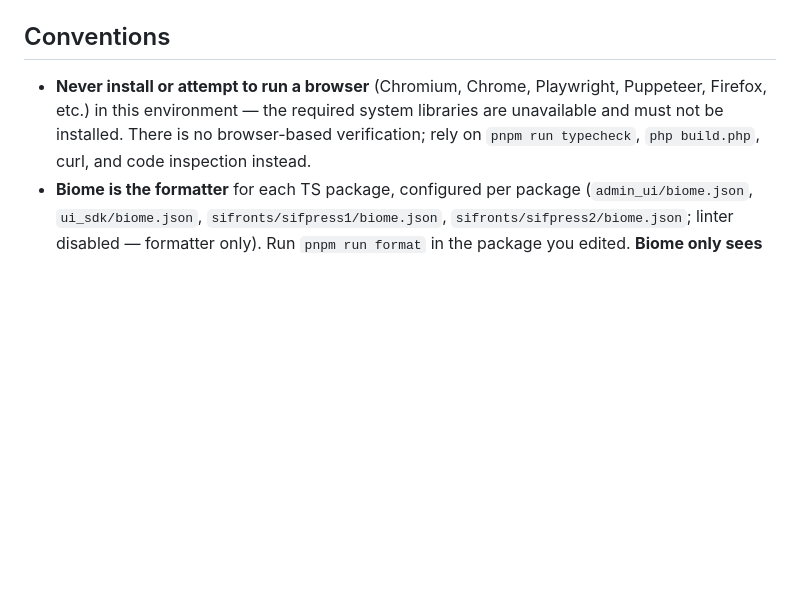
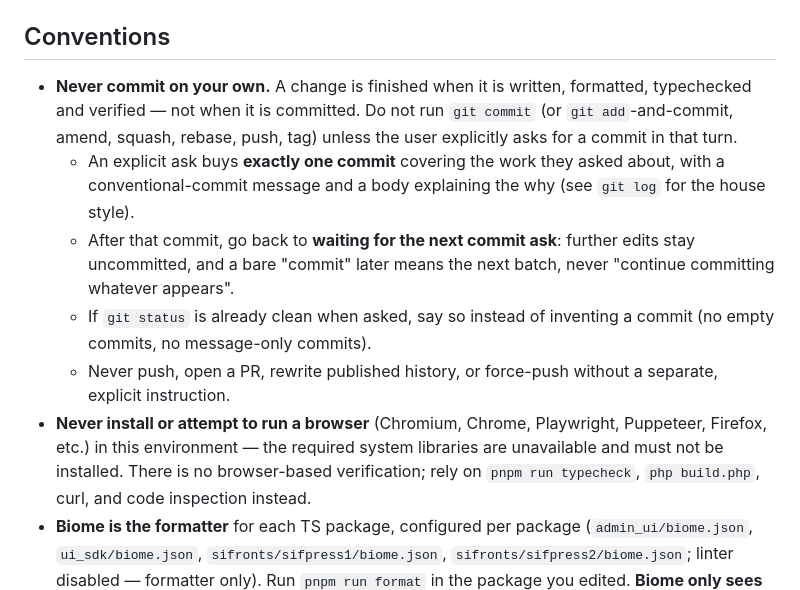
Before and after one commit to liyu1981/sifpress, a Markdown page: AGENTS.md, the part around the change. Rendered like a GitHub page; blank space fills up the shorter version.

Commit message:
docs(agents): require an explicit ask before committing
Commits are the user's decision, not the agent's: a change counts as finished
when it is written, formatted, typechecked and verified, so there is nothing to
gain from committing unprompted and it makes review and batching harder.

Spell out the rule in AGENTS.md -> Conventions:

- no commit/amend/squash/rebase/push/tag without an explicit ask in that turn;
- an ask buys exactly one commit for that batch, conventional style with a
  why-body, then back to waiting for the next ask;
- later edits stay uncommitted, and a bare "commit" means the next batch;
- a clean tree is reported as such instead of fabricating a commit;
- push/PR/history rewrites need a separate, explicit instruction.

```diff
--- a/AGENTS.md
+++ b/AGENTS.md
@@ -661,6 +661,20 @@ pnpm-lock.yaml      workspace lockfile
 
 ## Conventions
 
+- **Never commit on your own.** A change is finished when it is written,
+  formatted, typechecked and verified — not when it is committed. Do not run
+  `git commit` (or `git add`-and-commit, amend, squash, rebase, push, tag)
+  unless the user explicitly asks for a commit in that turn.
+  - An explicit ask buys **exactly one commit** covering the work they asked
+    about, with a conventional-commit message and a body explaining the why
+    (see `git log` for the house style).
+  - After that commit, go back to **waiting for the next commit ask**: further
+    edits stay uncommitted, and a bare "commit" later means the next batch,
+    never "continue committing whatever appears".
+  - If `git status` is already clean when asked, say so instead of inventing
+    a commit (no empty commits, no message-only commits).
+  - Never push, open a PR, rewrite published history, or force-push without a
+    separate, explicit instruction.
 - **Never install or attempt to run a browser** (Chromium, Chrome, Playwright,
   Puppeteer, Firefox, etc.) in this environment — the required system
   libraries are unavailable and must not be installed. There is no
```
